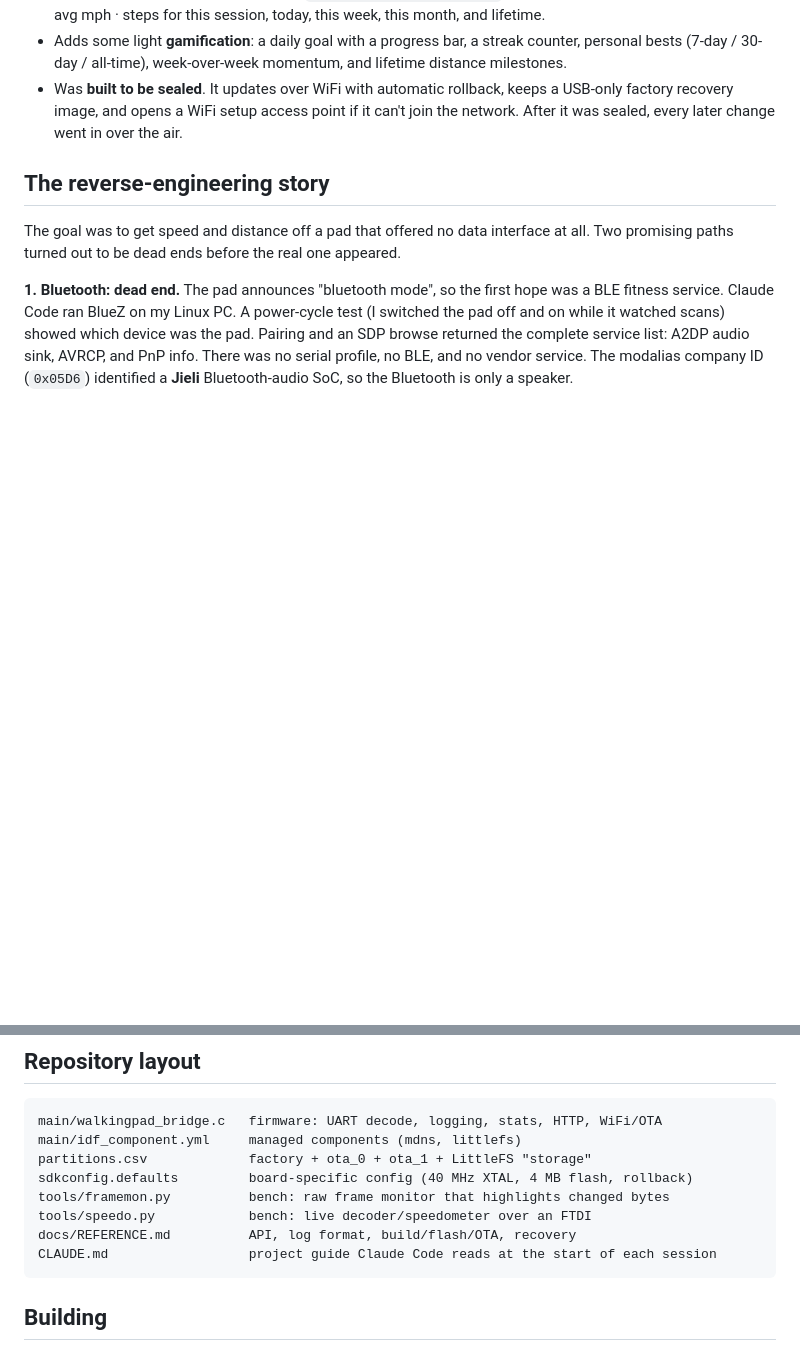
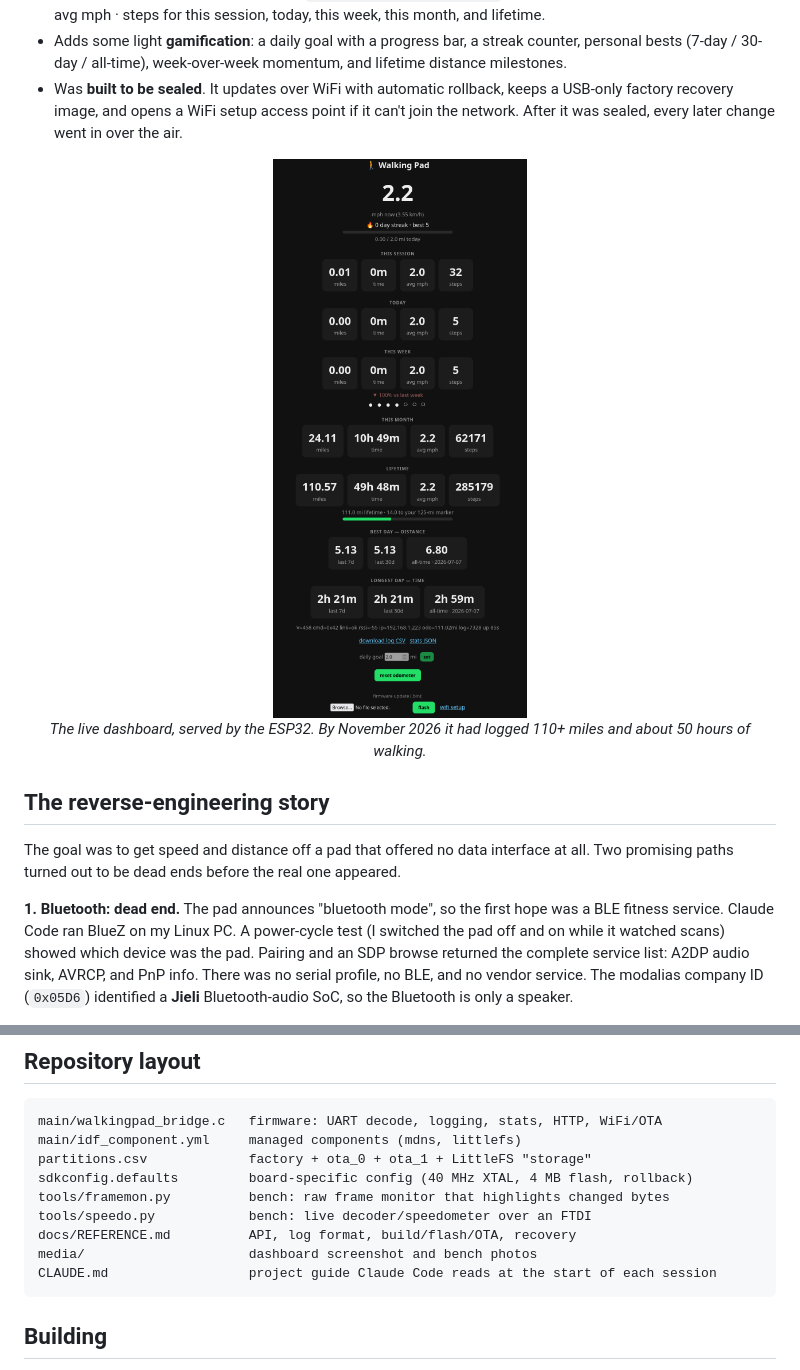
Before and after one commit to crmaykish/walkingpad-wifi-esp32, a Markdown page: README.md, 2 parts joined by grey strips. Drawn GitHub-style; pictures changed too: media/dashboard.png (added); blank space fills up the shorter version.

````diff
--- a/README.md
+++ b/README.md
@@ -27,6 +27,11 @@ a JSON API, and a persistent walking history with a few motivational extras.
 - Was **built to be sealed**. It updates over WiFi with automatic rollback, keeps a USB-only
   factory recovery image, and opens a WiFi setup access point if it can't join the network. After
   it was sealed, every later change went in over the air.
+
+<p align="center">
+  <img src="media/dashboard.png" width="300" alt="Walking pad dashboard showing current speed, session/today/week/month/lifetime stats, streak, goal progress, and personal bests"><br>
+  <em>The live dashboard, served by the ESP32. By November 2026 it had logged 110+ miles and about 50 hours of walking.</em>
+</p>
 
 ## The reverse-engineering story
 
@@ -219,6 +234,7 @@ sdkconfig.defaults         board-specific config (40 MHz XTAL, 4 MB flash, rollb
 tools/framemon.py          bench: raw frame monitor that highlights changed bytes
 tools/speedo.py            bench: live decoder/speedometer over an FTDI
 docs/REFERENCE.md          API, log format, build/flash/OTA, recovery
+media/                     dashboard screenshot and bench photos
 CLAUDE.md                  project guide Claude Code reads at the start of each session
 ```
 
````
Also changed, not shown: other parts of README.md (+10 -0 lines), media/serial_data_capture.jpg (added), media/serial_probe_wiring.jpg (added).
